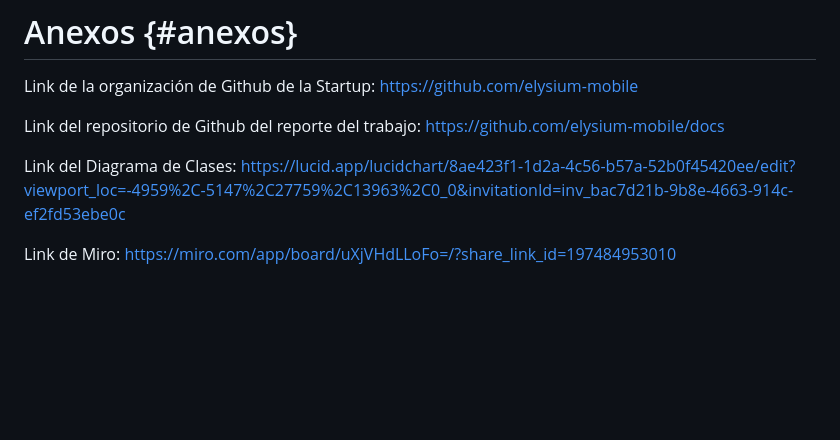
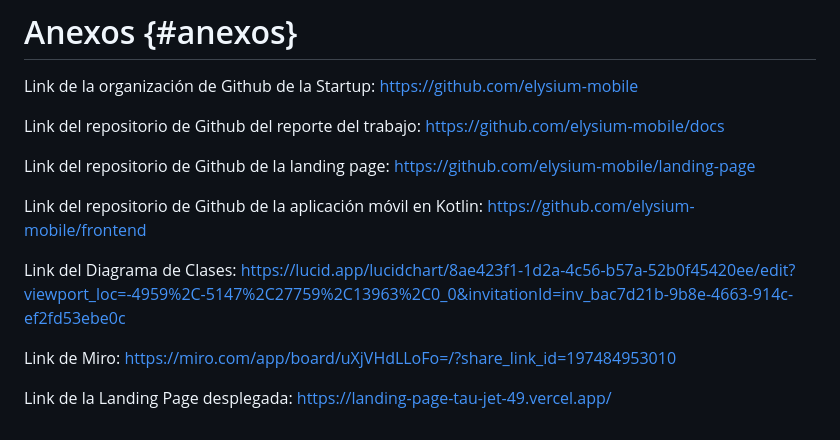
Before and after one commit to elysium-mobile/docs, a Markdown page: report/90-conclusiones.md, the part around the change. Rendered like a GitHub page; blank space fills up the shorter version.

Commit message:
docs: update student outcome and conclusions with additional links to repositories

```diff
--- a/report/90-conclusiones.md
+++ b/report/90-conclusiones.md
@@ -80,6 +80,12 @@ Link de la organización de Github de la Startup: [https://github.com/elysium-mo
 
 Link del repositorio de Github del reporte del trabajo: [https://github.com/elysium-mobile/docs](https://github.com/elysium-mobile/docs)
 
+Link del repositorio de Github de la landing page: [https://github.com/elysium-mobile/landing-page](https://github.com/elysium-mobile/landing-page)
+
+Link del repositorio de Github de la aplicación móvil en Kotlin: [https://github.com/elysium-mobile/frontend](https://github.com/elysium-mobile/frontend)
+
 Link del Diagrama de Clases: [https://lucid.app/lucidchart/8ae423f1-1d2a-4c56-b57a-52b0f45420ee/edit?viewport_loc=-4959%2C-5147%2C27759%2C13963%2C0_0&invitationId=inv_bac7d21b-9b8e-4663-914c-ef2fd53ebe0c](https://lucid.app/lucidchart/8ae423f1-1d2a-4c56-b57a-52b0f45420ee/edit?viewport_loc=-4959%2C-5147%2C27759%2C13963%2C0_0&invitationId=inv_bac7d21b-9b8e-4663-914c-ef2fd53ebe0c)
 
 Link de Miro: [https://miro.com/app/board/uXjVHdLLoFo=/?share_link_id=197484953010](https://miro.com/app/board/uXjVHdLLoFo=/?share_link_id=197484953010)
+
+Link de la Landing Page desplegada: [https://landing-page-tau-jet-49.vercel.app/](https://landing-page-tau-jet-49.vercel.app/)
```
Also changed, not shown: report/04-student-outcome.md (+2 -2 lines).
